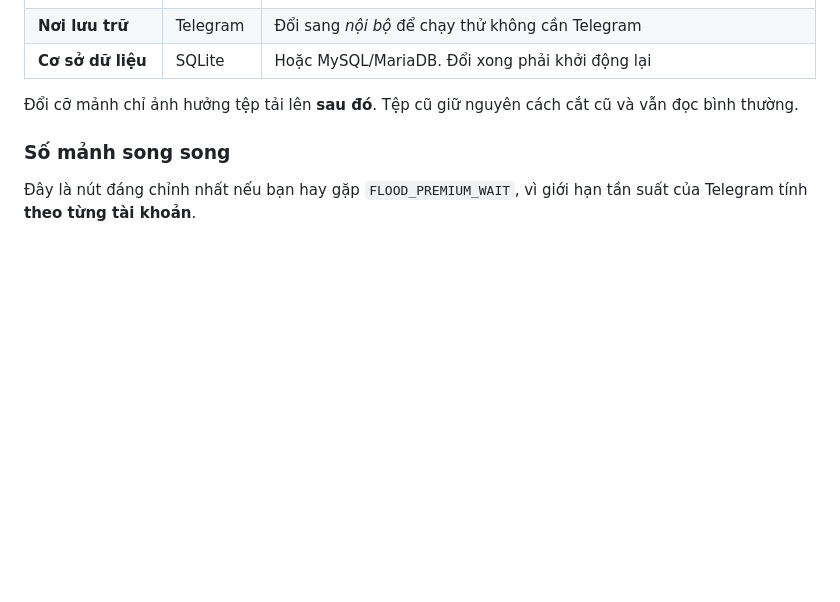
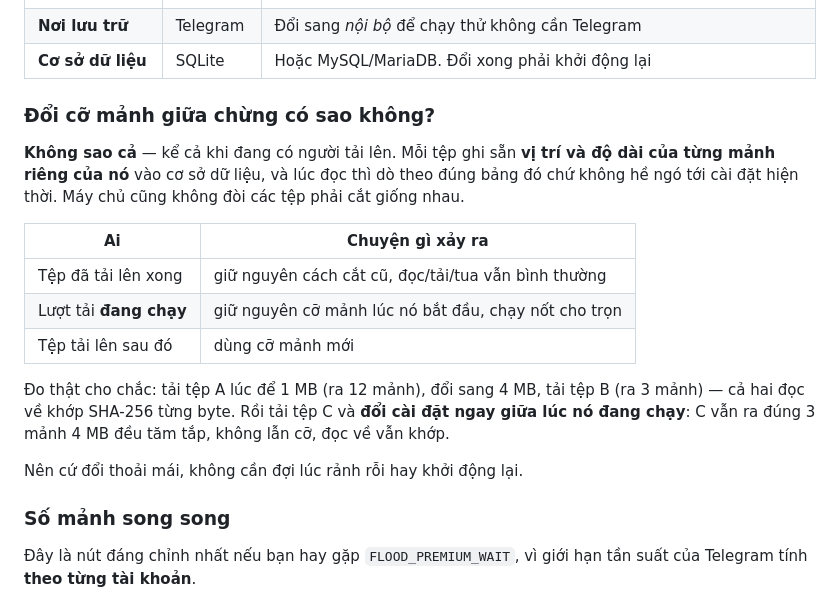
Before and after one commit to tlearnvn/telegram-disk, a Markdown page: docs/HUONG-DAN-SU-DUNG.md, the part around the change. Rendered like a GitHub page; blank space fills up the shorter version.

Commit message:
Ghi rõ: đổi cỡ mảnh giữa chừng không đụng gì tới tệp cũ
Câu hỏi hay gặp, mà tài liệu cũ chỉ nói một dòng cụt lủn "tệp cũ giữ nguyên
cách cắt cũ". Thiếu hẳn trường hợp đáng lo nhất: đang có lượt tải chạy dở thì
sao.

Đã kiểm chứng thật qua HTTP rồi mới viết:
  - tải A lúc để 1 MB   → 12 mảnh, đọc về khớp SHA-256
  - đổi sang 4 MB lúc máy chủ đang chạy (POST /api/settings)
  - tải B                → 3 mảnh, đọc về khớp SHA-256
  - tải C rồi ĐỔI cài đặt ngay giữa lúc C đang chạy
    → C vẫn ra 3 mảnh 4 MB đều tăm tắp, không lẫn cỡ, đọc về khớp
  - đổ bảng mảnh trong CSDL: A #0..#11 mỗi mảnh 1 MB, B và C #0..#2 mỗi mảnh
    4 MB — ba cách cắt khác nhau sống chung một kho

Lý do nó an toàn nằm ở streamFileRange(): nó dò mảnh bằng offset/size ghi
riêng cho TỪNG mảnh của tệp đó, không đọc config và cũng không giả định các
mảnh bằng nhau. Còn phiên tải lên thì chép chunkSize_ ngay lúc begin() nên
đổi cài đặt giữa chừng không với tới nó.

Tài liệu, không đụng mã.

Co-Authored-By: Claude Opus 5 <noreply@anthropic.com>
Claude-Session: https://claude.ai/code/session_01R2Ju2rHn7rGYrX5xN7on4U

```diff
--- a/docs/HUONG-DAN-SU-DUNG.md
+++ b/docs/HUONG-DAN-SU-DUNG.md
@@ -352,8 +352,25 @@ Những mục hay dùng nhất:
 | **Nơi lưu trữ** | Telegram | Đổi sang *nội bộ* để chạy thử không cần Telegram |
 | **Cơ sở dữ liệu** | SQLite | Hoặc MySQL/MariaDB. Đổi xong phải khởi động lại |
 
-Đổi cỡ mảnh chỉ ảnh hưởng tệp tải lên **sau đó**. Tệp cũ giữ nguyên cách cắt cũ
-và vẫn đọc bình thường.
+### Đổi cỡ mảnh giữa chừng có sao không?
+
+**Không sao cả** — kể cả khi đang có người tải lên. Mỗi tệp ghi sẵn **vị trí và
+độ dài của từng mảnh riêng của nó** vào cơ sở dữ liệu, và lúc đọc thì dò theo
+đúng bảng đó chứ không hề ngó tới cài đặt hiện thời. Máy chủ cũng không đòi các
+tệp phải cắt giống nhau.
+
+| Ai | Chuyện gì xảy ra |
+|---|---|
+| Tệp đã tải lên xong | giữ nguyên cách cắt cũ, đọc/tải/tua vẫn bình thường |
+| Lượt tải **đang chạy** | giữ nguyên cỡ mảnh lúc nó bắt đầu, chạy nốt cho trọn |
+| Tệp tải lên sau đó | dùng cỡ mảnh mới |
+
+Đo thật cho chắc: tải tệp A lúc để 1 MB (ra 12 mảnh), đổi sang 4 MB, tải tệp B
+(ra 3 mảnh) — cả hai đọc về khớp SHA-256 từng byte. Rồi tải tệp C và **đổi cài
+đặt ngay giữa lúc nó đang chạy**: C vẫn ra đúng 3 mảnh 4 MB đều tăm tắp, không
+lẫn cỡ, đọc về vẫn khớp.
+
+Nên cứ đổi thoải mái, không cần đợi lúc rảnh rỗi hay khởi động lại.
 
 ### Số mảnh song song
 
```
